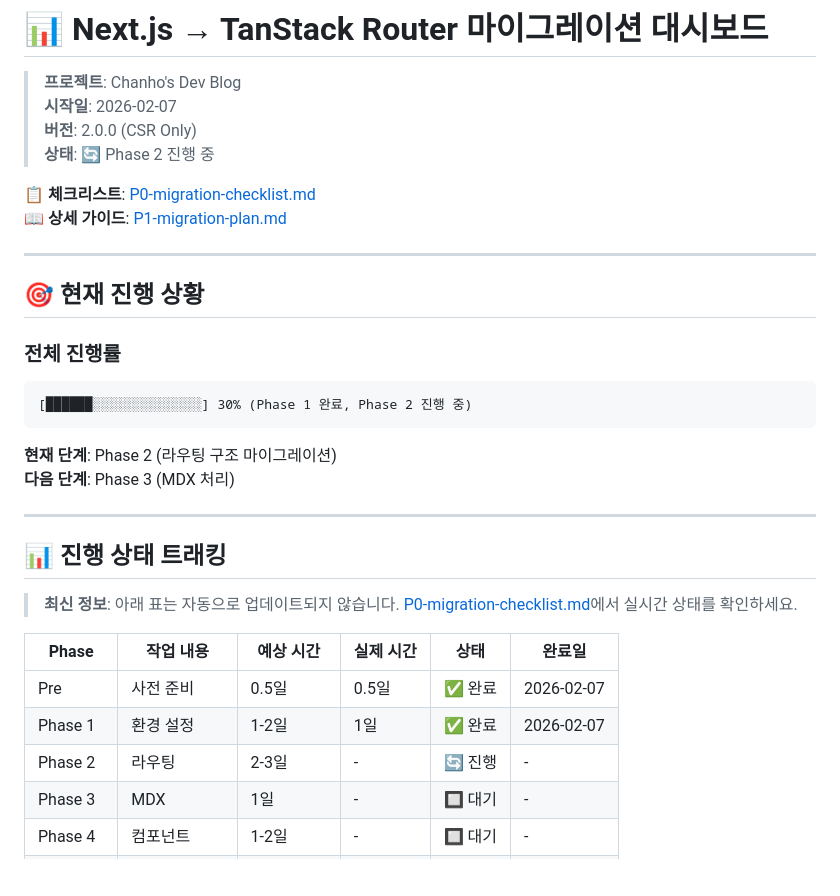
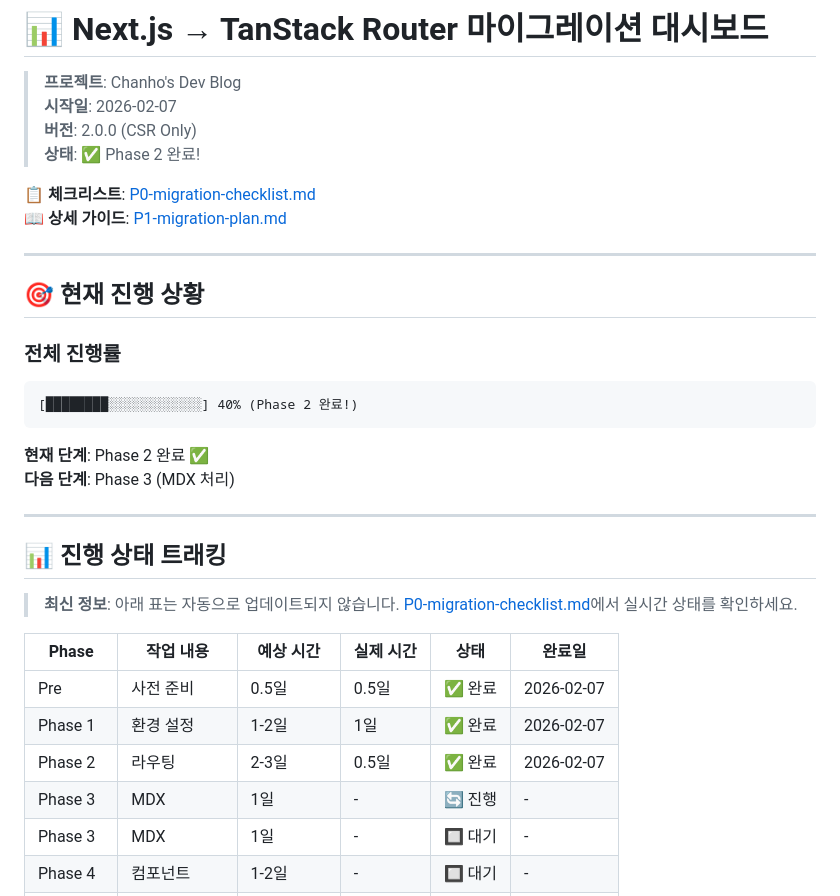
Before and after one commit to chan-ok/blog, a Markdown page: docs/dashboard.md, the part around one of its changes. GitHub-like rendering; blank space fills up the shorter version.

````diff
--- a/docs/dashboard.md
+++ b/docs/dashboard.md
@@ -3,7 +3,7 @@
 > **프로젝트**: Chanho's Dev Blog
 > **시작일**: 2026-02-07
 > **버전**: 2.0.0 (CSR Only)
-> **상태**: 🔄 Phase 2 진행 중
+> **상태**: ✅ Phase 2 완료!
 
 **📋 체크리스트**: [P0-migration-checklist.md](./todo/P0-migration-checklist.md)
 **📖 상세 가이드**: [P1-migration-plan.md](./todo/P1-migration-plan.md)
@@ -15,10 +15,10 @@
 ### 전체 진행률
 
 ```
-[██████░░░░░░░░░░░░░░] 30% (Phase 1 완료, Phase 2 진행 중)
+[████████░░░░░░░░░░░░] 40% (Phase 2 완료!)
 ```
 
-**현재 단계**: Phase 2 (라우팅 구조 마이그레이션)
+**현재 단계**: Phase 2 완료 ✅
 **다음 단계**: Phase 3 (MDX 처리)
 
 ---
@@ -31,7 +31,8 @@
 | -------- | ------------- | -------------- | --------- | ------- | ---------- |
 | Pre      | 사전 준비     | 0.5일          | 0.5일     | ✅ 완료 | 2026-02-07 |
 | Phase 1  | 환경 설정     | 1-2일          | 1일       | ✅ 완료 | 2026-02-07 |
-| Phase 2  | 라우팅        | 2-3일          | -         | 🔄 진행 | -          |
+| Phase 2  | 라우팅        | 2-3일          | 0.5일     | ✅ 완료 | 2026-02-07 |
+| Phase 3  | MDX           | 1일            | -         | 🔄 진행 | -          |
 | Phase 3  | MDX           | 1일            | -         | 🔲 대기 | -          |
 | Phase 4  | 컴포넌트      | 1-2일          | -         | 🔲 대기 | -          |
 | Phase 5  | 이미지 최적화 | 0.5일          | -         | 🔲 대기 | -          |
````
Also changed, not shown: other parts of docs/dashboard.md (+27 -25 lines).
